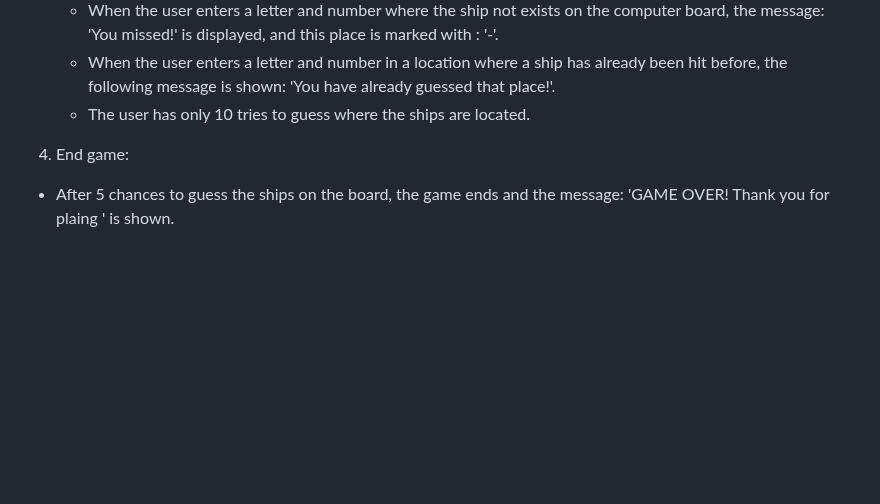
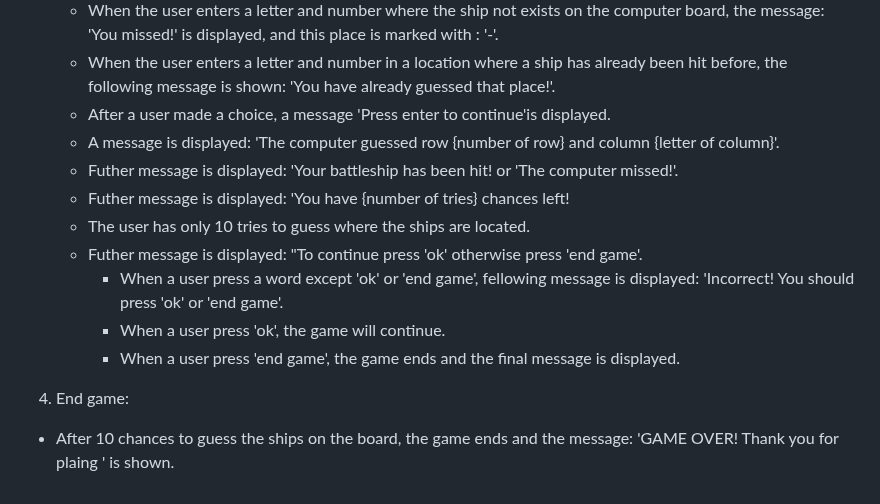
Before and after one commit to mariaarnesson/battleship_game_project3, a Markdown page: TESTING.md, the part around the change. Rendered like a GitHub page; blank space fills up the shorter version.

Commit message:
Futher text to test cases and results on TESTING.md

```diff
--- a/TESTING.md
+++ b/TESTING.md
@@ -67,7 +67,16 @@ No error founds on PEP8online.com
     - When the user enters a letter and number where the ship exists on the computer board, the message: 'Well done!! You hit a ship!' is displayed, and this place is marked with : '★'.
     - When the user enters a letter and number where the ship not exists on the computer board, the message: 'You missed!' is displayed, and this place is marked with : '-'.
     - When the user enters a letter and number in a location where a ship has already been hit before, the following message is shown: 'You have already guessed that place!'.
+    - After a user made a choice, a message 'Press enter to continue'is displayed.
+    - A message is displayed: 'The computer guessed row {number of row} and column {letter of column}'.
+    - Futher message is displayed: 'Your battleship has been hit! or 'The computer missed!'.
+    - Futher message is displayed: 'You have {number of tries} chances left!
     - The user has only 10 tries to guess where the ships are located.
+    - Futher message is displayed: "To continue press 'ok' otherwise press 'end game'.
+        - When a user press a word except 'ok' or 'end game', fellowing message is displayed: 'Incorrect! You should press 'ok' or 'end game'.
+        - When a user press 'ok', the game will continue.
+        - When a user press 'end game', the game ends and the final message is displayed.
+
 
 4. End game:
-- After 5 chances to guess the ships on the board, the game ends and the message: 'GAME OVER! Thank you for plaing ' is shown.
+- After 10 chances to guess the ships on the board, the game ends and the message: 'GAME OVER! Thank you for plaing ' is shown.
```
